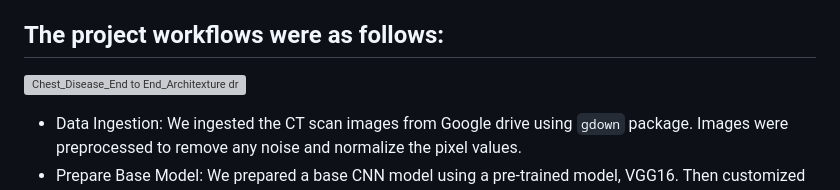
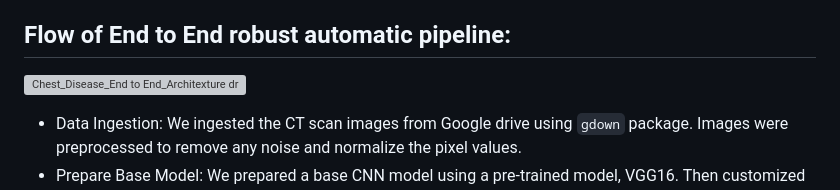
Before and after one commit to malleswarigelli/Chest_Disease_Image_Classification_, a Markdown page: README.md, the part around the change. Rendered like a GitHub page; grey boxes are pictures that could not be loaded.

```diff
--- a/README.md
+++ b/README.md
@@ -9,7 +9,7 @@ Build and deploy end to end DL: Image classification model to AWS EC2 using Dock
 - Utilized DagsHub with MLflow for experiment tracking and model management, allowed us to track the experiments, compare results and manage models effectively.
 - Also integrated DVC (Data Version Control) for managing the data pipeline to ensure reproducibility and collaboration among the team members.
 
-## The project workflows were as follows:
+## Flow of End to End robust automatic pipeline:
 
 ![Chest_Disease_End to End_Architexture drawio](https://github.com/malleswarigelli/Chest_Disease_Image_Classification_/assets/84688050/b5d0083b-6698-4e43-bb41-14c724244af3)
 
```
